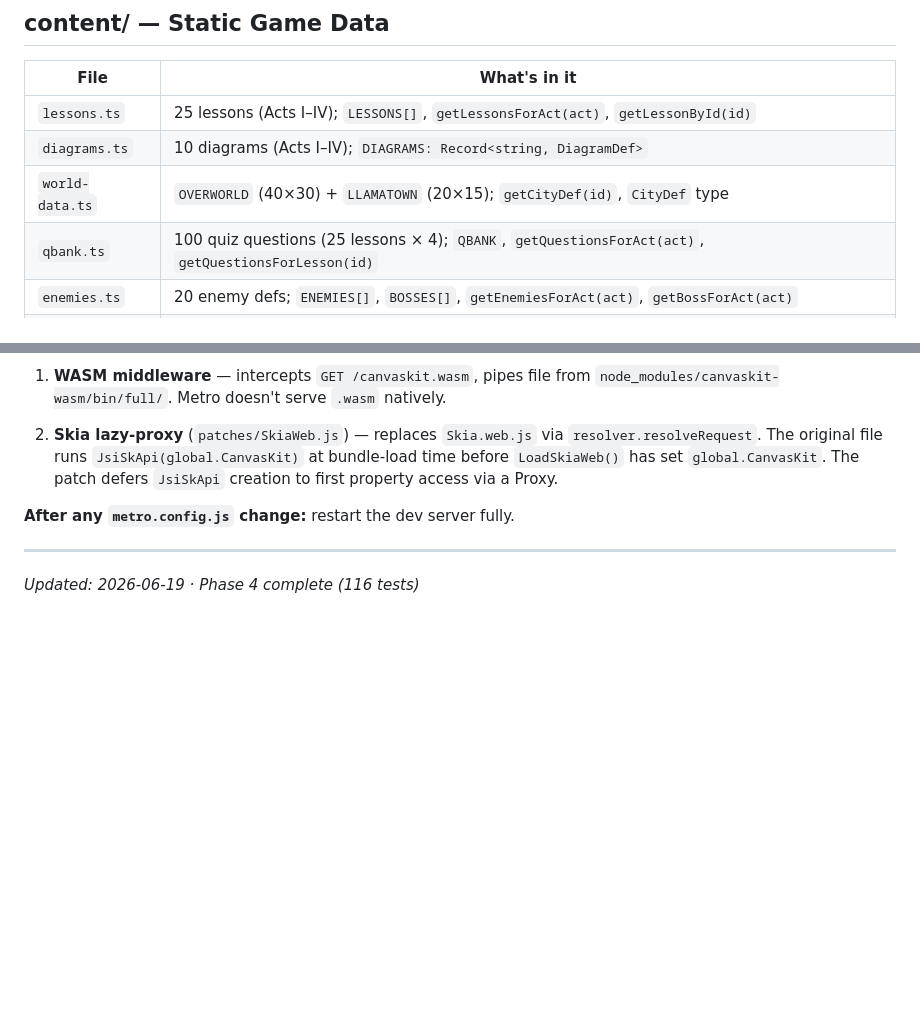
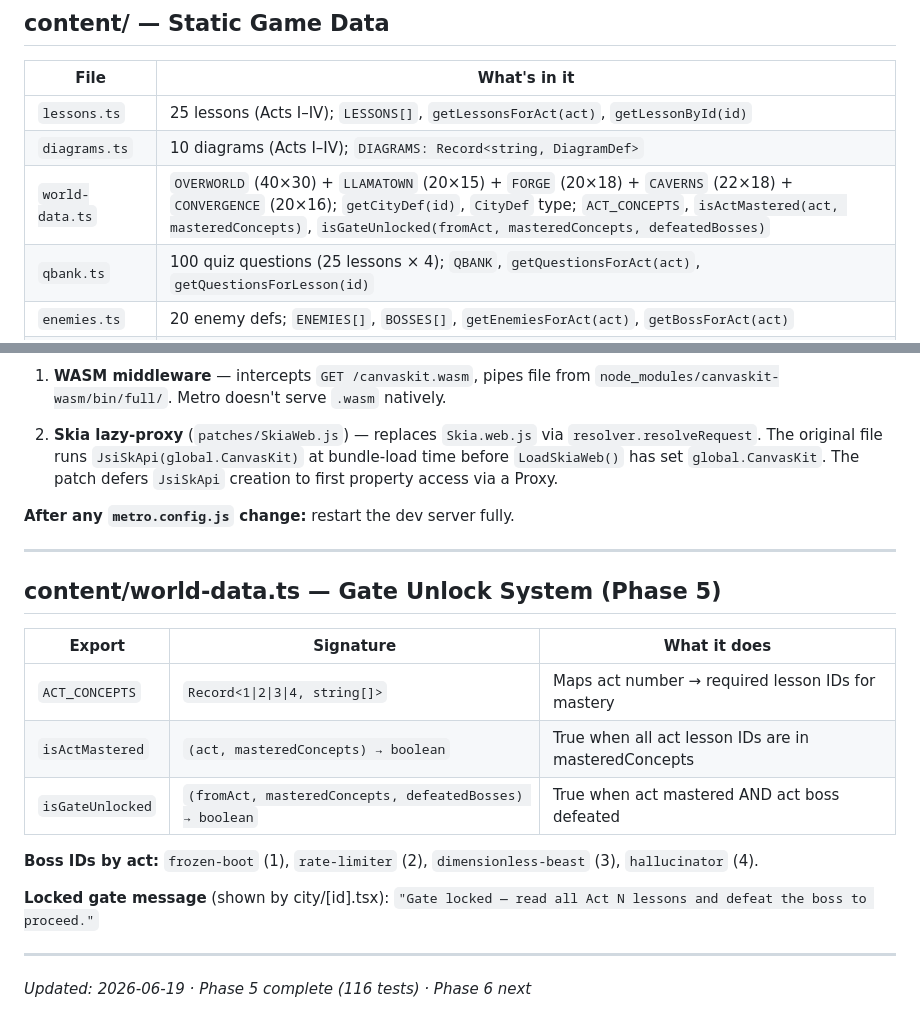
Before and after one commit to schneiderbertrandwork/llama-quest, a Markdown page: Architecture.md, 2 parts joined by grey strips. GitHub-like rendering; blank space fills up the shorter version.

```diff
--- a/Architecture.md
+++ b/Architecture.md
@@ -69,7 +69,7 @@ All progression tracking uses `Record<string, boolean>` (never `Set<string>`).
 |------|-------------|
 | `lessons.ts` | 25 lessons (Acts I–IV); `LESSONS[]`, `getLessonsForAct(act)`, `getLessonById(id)` |
 | `diagrams.ts` | 10 diagrams (Acts I–IV); `DIAGRAMS: Record<string, DiagramDef>` |
-| `world-data.ts` | `OVERWORLD` (40×30) + `LLAMATOWN` (20×15); `getCityDef(id)`, `CityDef` type |
+| `world-data.ts` | `OVERWORLD` (40×30) + `LLAMATOWN` (20×15) + `FORGE` (20×18) + `CAVERNS` (22×18) + `CONVERGENCE` (20×16); `getCityDef(id)`, `CityDef` type; `ACT_CONCEPTS`, `isActMastered(act, masteredConcepts)`, `isGateUnlocked(fromAct, masteredConcepts, defeatedBosses)` |
 | `qbank.ts` | 100 quiz questions (25 lessons × 4); `QBANK`, `getQuestionsForAct(act)`, `getQuestionsForLesson(id)` |
 | `enemies.ts` | 20 enemy defs; `ENEMIES[]`, `BOSSES[]`, `getEnemiesForAct(act)`, `getBossForAct(act)` |
 | `sandboxes.ts` | 5 sandbox project defs; `SANDBOXES`, `getSandboxDef(id)` — ids: `firstchat`, `modelfile`, `api`, `collection`, `rag` |
@@ -210,4 +210,18 @@ Two Metro overrides, both required for Skia to work on web:
 
 ---
 
-*Updated: 2026-06-19 · Phase 4 complete (116 tests)*
+## content/world-data.ts — Gate Unlock System (Phase 5)
+
+| Export | Signature | What it does |
+|--------|-----------|-------------|
+| `ACT_CONCEPTS` | `Record<1\|2\|3\|4, string[]>` | Maps act number → required lesson IDs for mastery |
+| `isActMastered` | `(act, masteredConcepts) → boolean` | True when all act lesson IDs are in masteredConcepts |
+| `isGateUnlocked` | `(fromAct, masteredConcepts, defeatedBosses) → boolean` | True when act mastered AND act boss defeated |
+
+**Boss IDs by act:** `frozen-boot` (1), `rate-limiter` (2), `dimensionless-beast` (3), `hallucinator` (4).
+
+**Locked gate message** (shown by city/[id].tsx): `"Gate locked — read all Act N lessons and defeat the boss to proceed."`
+
+---
+
+*Updated: 2026-06-19 · Phase 5 complete (116 tests) · Phase 6 next*
```
Also changed, not shown: .superpowers/sdd/progress.md (+10 -0 lines), CLAUDE.md (+1 -1 lines).
